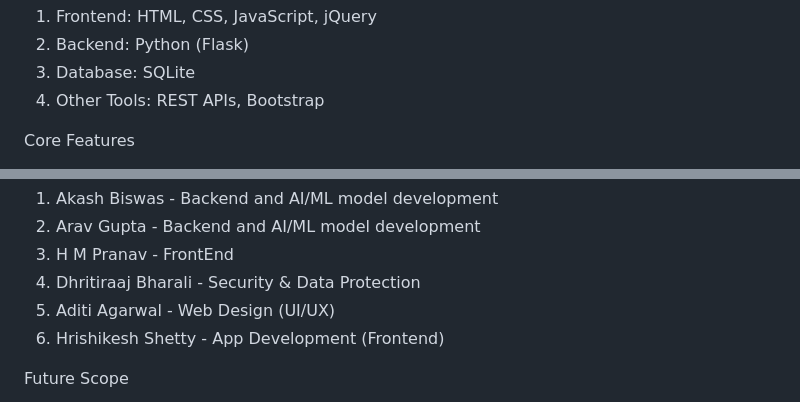
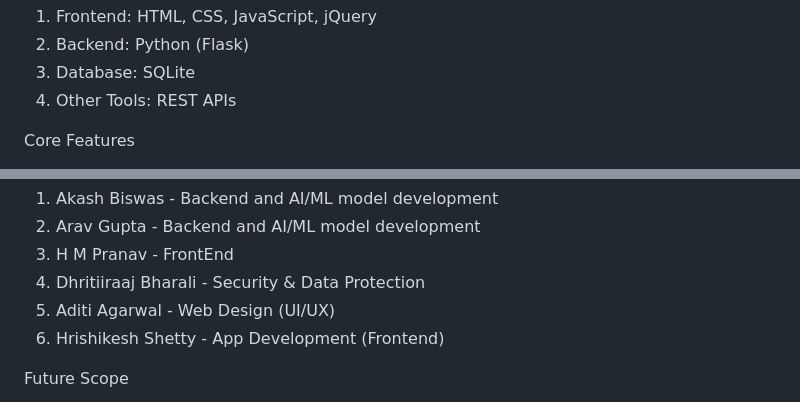
Before and after one commit to pranavhm25/sih-2025-Veri-Scholars, a Markdown page: README.md, 2 parts joined by grey strips. Rendered like a GitHub page.

```diff
--- a/README.md
+++ b/README.md
@@ -13,7 +13,7 @@ Tech Stack
 1. Frontend: HTML, CSS, JavaScript, jQuery
 2. Backend: Python (Flask)
 3. Database: SQLite
-4. Other Tools: REST APIs, Bootstrap
+4. Other Tools: REST APIs
 
 Core Features
 1. Upload & Verify: Employers, institutions, and agencies can upload or input certificate details (PDFs, scans, or digital copies).
@@ -55,7 +55,7 @@ Team Members
 1. Akash Biswas - Backend and AI/ML model development
 2. Arav Gupta - Backend and AI/ML model development
 3. H M Pranav - FrontEnd
-4. Dhritiraaj Bharali - Security & Data Protection
+4. Dhritiiraaj Bharali - Security & Data Protection
 5. Aditi Agarwal - Web Design (UI/UX)
 6. Hrishikesh Shetty - App Development (Frontend)
 
```
